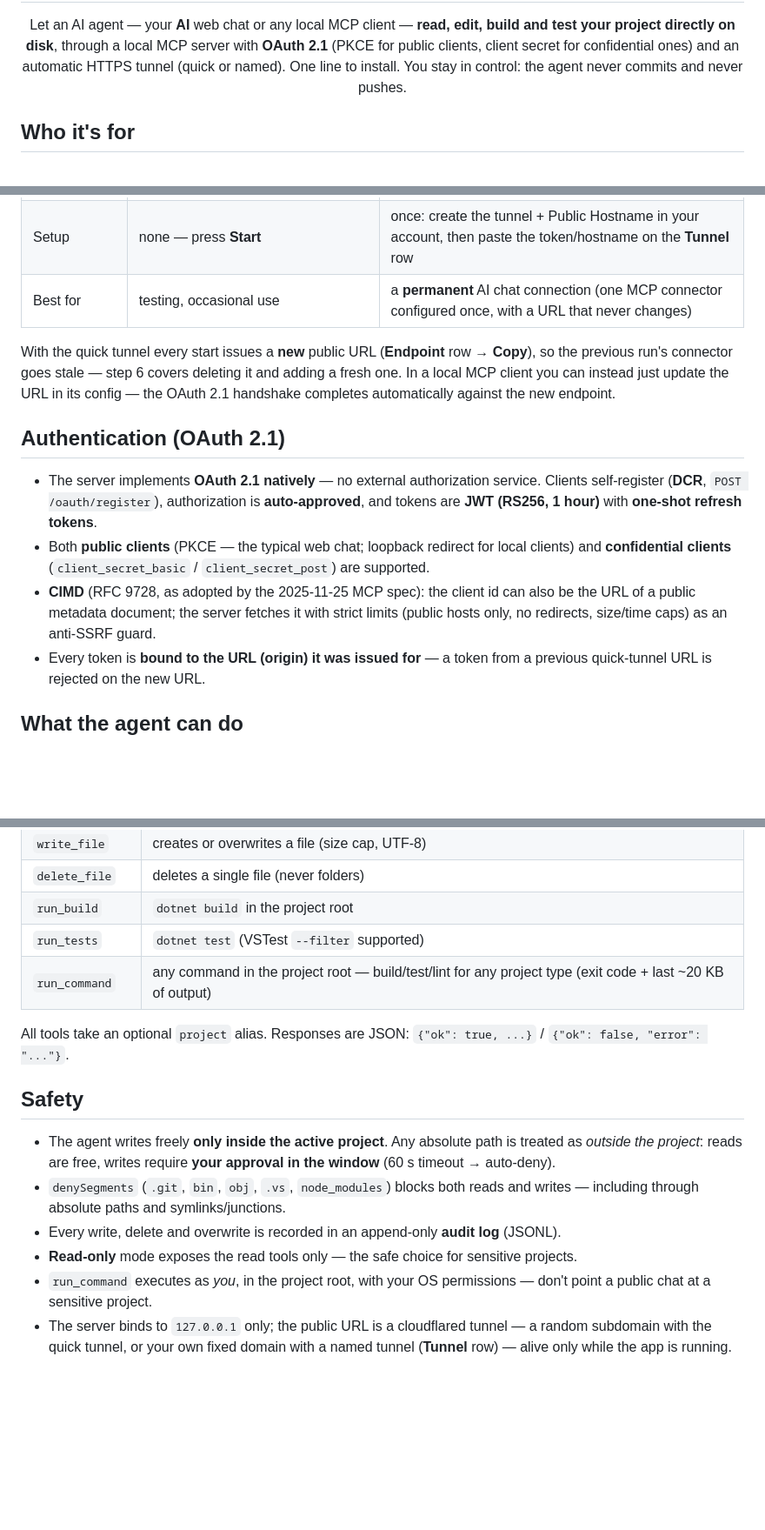
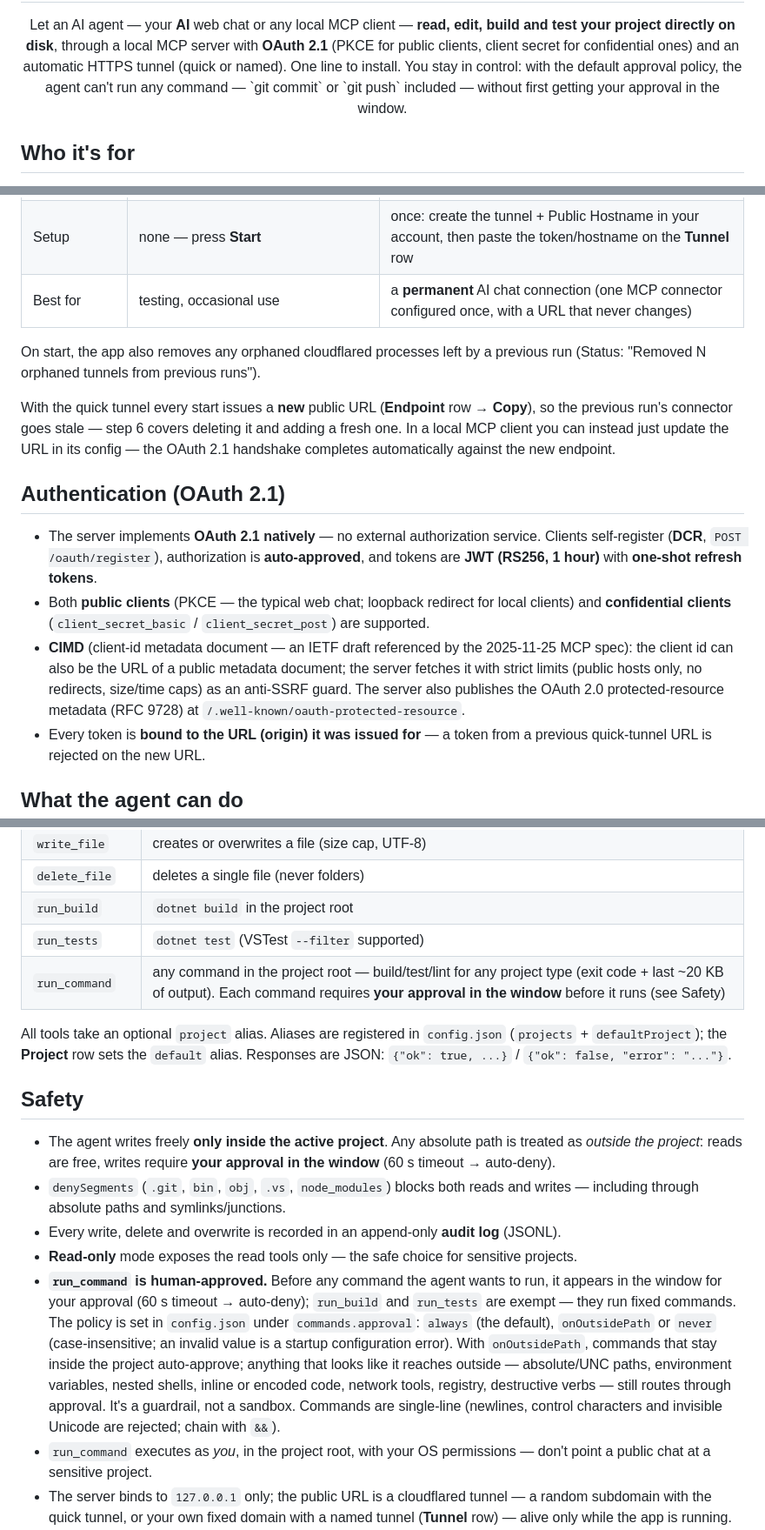
Before and after one commit to DomitorAI/mcp-code-editor, a Markdown page: README.md, 3 parts joined by grey strips. Shown at 87% size. Rendered like a GitHub page; blank space fills up the shorter version.

Commit message:
docs: audit pass - fix window layout and CIMD/RFC 9728, drop stale Feedback note; document run_command approval, dead-tunnel detection, orphan cleanup, project aliases

```diff
--- a/README.md
+++ b/README.md
@@ -7,7 +7,7 @@
 <p align="center">
   Let an AI agent — your <strong>AI</strong> web chat or any local MCP client — <strong>read, edit, build and test your project directly on disk</strong>,
   through a local MCP server with <strong>OAuth 2.1</strong> (PKCE for public clients, client secret for confidential ones) and an automatic HTTPS tunnel (quick or named).
-  One line to install. You stay in control: the agent never commits and never pushes.
+  One line to install. You stay in control: with the default approval policy, the agent can't run any command — `git commit` or `git push` included — without first getting your approval in the window.
 </p>
 
 ## Who it's for
@@ -114,13 +114,15 @@ The **Tunnel** row (5th in the window) switches between the two modes; **Configu
 | Setup | none — press **Start** | once: create the tunnel + Public Hostname in your account, then paste the token/hostname on the **Tunnel** row |
 | Best for | testing, occasional use | a **permanent** AI chat connection (one MCP connector configured once, with a URL that never changes) |
 
+On start, the app also removes any orphaned cloudflared processes left by a previous run (Status: "Removed N orphaned tunnels from previous runs").
+
 With the quick tunnel every start issues a **new** public URL (**Endpoint** row → **Copy**), so the previous run's connector goes stale — step 6 covers deleting it and adding a fresh one. In a local MCP client you can instead just update the URL in its config — the OAuth 2.1 handshake completes automatically against the new endpoint.
 
 ## Authentication (OAuth 2.1)
 
 - The server implements **OAuth 2.1 natively** — no external authorization service. Clients self-register (**DCR**, `POST /oauth/register`), authorization is **auto-approved**, and tokens are **JWT (RS256, 1 hour)** with **one-shot refresh tokens**.
 - Both **public clients** (PKCE — the typical web chat; loopback redirect for local clients) and **confidential clients** (`client_secret_basic` / `client_secret_post`) are supported.
-- **CIMD** (RFC 9728, as adopted by the 2025-11-25 MCP spec): the client id can also be the URL of a public metadata document; the server fetches it with strict limits (public hosts only, no redirects, size/time caps) as an anti-SSRF guard.
+- **CIMD** (client-id metadata document — an IETF draft referenced by the 2025-11-25 MCP spec): the client id can also be the URL of a public metadata document; the server fetches it with strict limits (public hosts only, no redirects, size/time caps) as an anti-SSRF guard. The server also publishes the OAuth 2.0 protected-resource metadata (RFC 9728) at `/.well-known/oauth-protected-resource`.
 - Every token is **bound to the URL (origin) it was issued for** — a token from a previous quick-tunnel URL is rejected on the new URL.
 
 ## What the agent can do
@@ -136,9 +138,9 @@ With the quick tunnel every start issues a **new** public URL (**Endpoint** row
 | `delete_file` | deletes a single file (never folders) |
 | `run_build` | `dotnet build` in the project root |
 | `run_tests` | `dotnet test` (VSTest `--filter` supported) |
-| `run_command` | any command in the project root — build/test/lint for any project type (exit code + last ~20 KB of output) |
+| `run_command` | any command in the project root — build/test/lint for any project type (exit code + last ~20 KB of output). Each command requires **your approval in the window** before it runs (see Safety) |
 
-All tools take an optional `project` alias. Responses are JSON: `{"ok": true, ...}` / `{"ok": false, "error": "..."}`.
+All tools take an optional `project` alias. Aliases are registered in `config.json` (`projects` + `defaultProject`); the **Project** row sets the `default` alias. Responses are JSON: `{"ok": true, ...}` / `{"ok": false, "error": "..."}`.
 
 ## Safety
 
@@ -146,6 +148,7 @@ All tools take an optional `project` alias. Responses are JSON: `{"ok": true, ..
 - `denySegments` (`.git`, `bin`, `obj`, `.vs`, `node_modules`) blocks both reads and writes — including through absolute paths and symlinks/junctions.
 - Every write, delete and overwrite is recorded in an append-only **audit log** (JSONL).
 - **Read-only** mode exposes the read tools only — the safe choice for sensitive projects.
+- **`run_command` is human-approved.** Before any command the agent wants to run, it appears in the window for your approval (60 s timeout → auto-deny); `run_build` and `run_tests` are exempt — they run fixed commands. The policy is set in `config.json` under `commands.approval`: `always` (the default), `onOutsidePath` or `never` (case-insensitive; an invalid value is a startup configuration error). With `onOutsidePath`, commands that stay inside the project auto-approve; anything that looks like it reaches outside — absolute/UNC paths, environment variables, nested shells, inline or encoded code, network tools, registry, destructive verbs — still routes through approval. It's a guardrail, not a sandbox. Commands are single-line (newlines, control characters and invisible Unicode are rejected; chain with `&&`).
 - `run_command` executes as *you*, in the project root, with your OS permissions — don't point a public chat at a sensitive project.
 - The server binds to `127.0.0.1` only; the public URL is a cloudflared tunnel — a random subdomain with the quick tunnel, or your own fixed domain with a named tunnel (**Tunnel** row) — alive only while the app is running.
 - **Prompt injection.** The agent receives instructions from the chat; an adversarial prompt could try to make it modify files more than you intended. For sensitive projects, set `http.readOnly: true` — the agent can still read and search, but every write is refused.
```
Also changed, not shown: other parts of README.md (+4 -4 lines).
